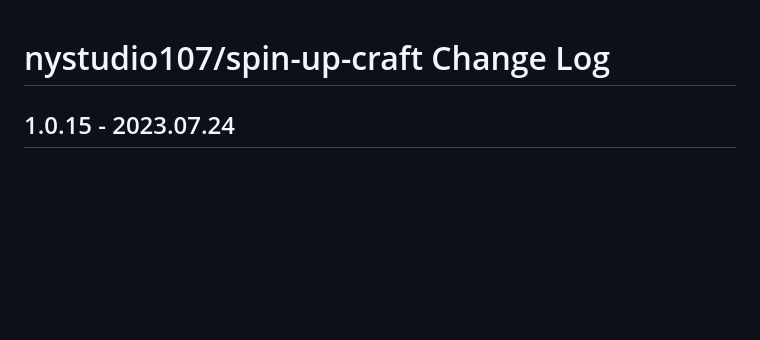
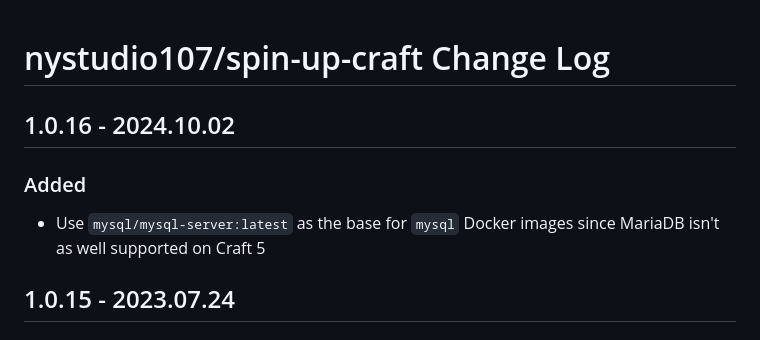
Before and after one commit to khalwat/spin-up-craft-5.0-beta, a Markdown page: CHANGELOG.md, the part around the change. GitHub-like rendering; blank space fills up the shorter version.

Commit message:
chore: Version 1.0.16

```diff
--- a/CHANGELOG.md
+++ b/CHANGELOG.md
@@ -1,4 +1,8 @@
 # nystudio107/spin-up-craft Change Log
+
+## 1.0.16 - 2024.10.02
+### Added
+* Use `mysql/mysql-server:latest` as the base for `mysql` Docker images since MariaDB isn't as well supported on Craft 5
 
 ## 1.0.15 - 2023.07.24
 ### Added
```
